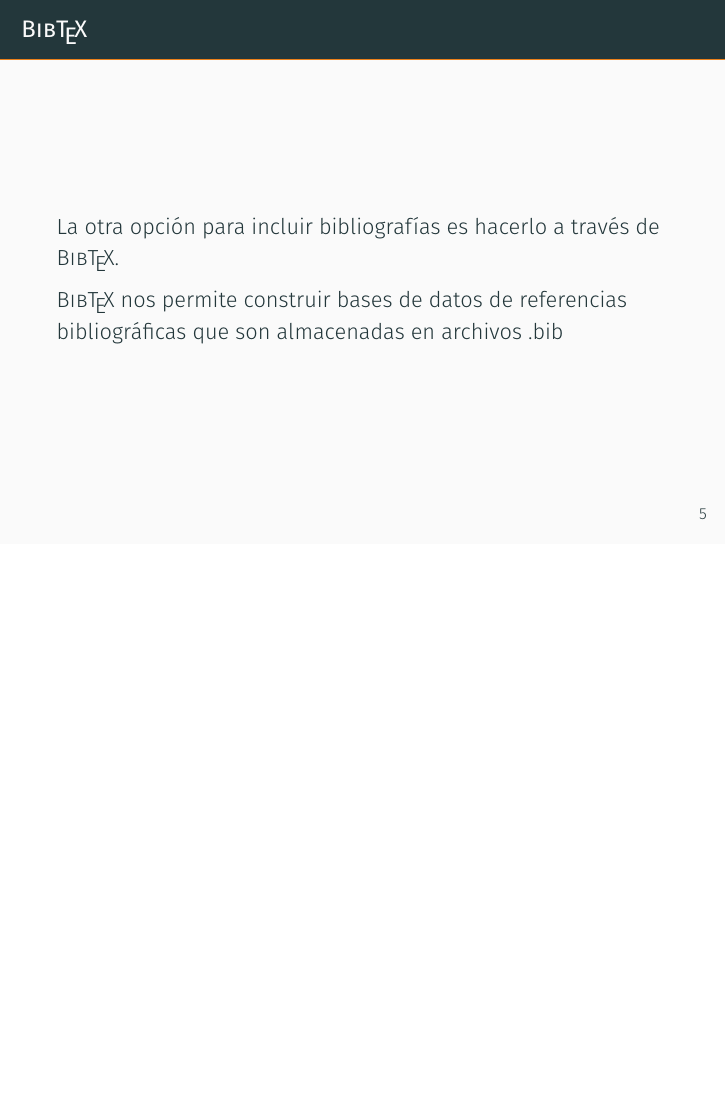
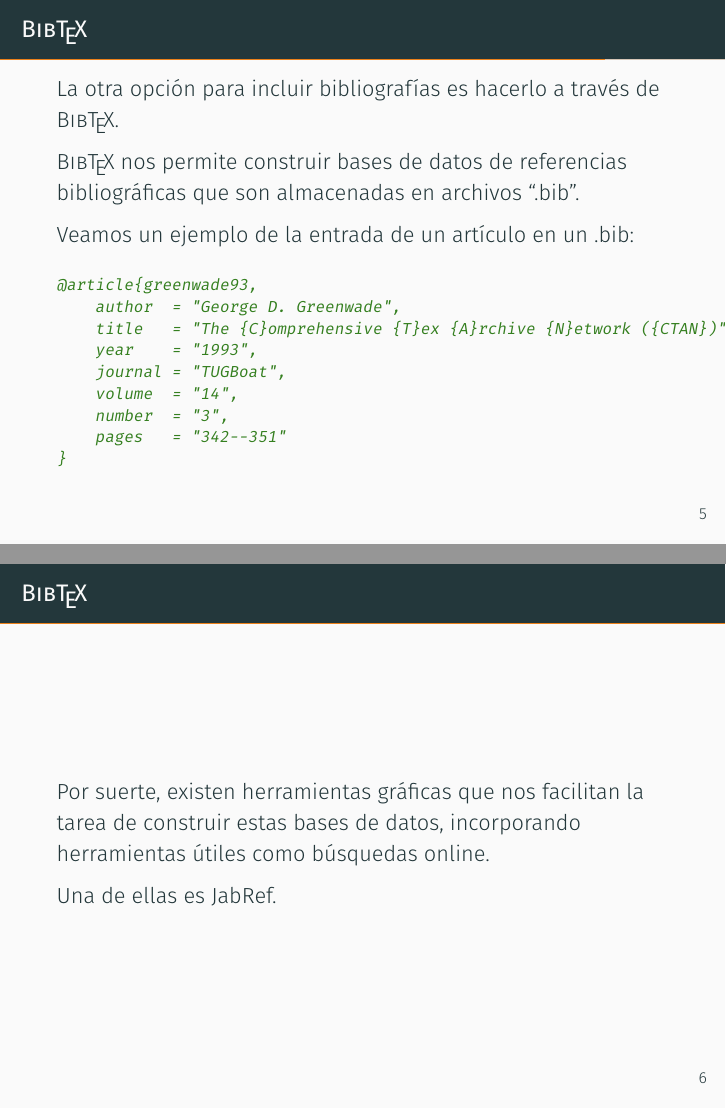
Before and after one commit to santisoler/taller-latex, LaTeX slides (beamer-clase3/beamer-clase3.tex): page 9 of 9 before the commit and pages 9 and 10 of 10 after it, the two joined at a grey line, the shorter picture padded with empty space. Compiled offline with XeLaTeX; a missing font is replaced by an installed copy or a similar font.

Commit message:
Agregado Bibtex al beamer

```diff
--- a/beamer-clase3/beamer-clase3.tex
+++ b/beamer-clase3/beamer-clase3.tex
@@ -89,12 +89,35 @@
 
 \section{\textsc{Bib}\TeX{}}
 
-\begin{frame}{\textsc{Bib}\TeX{}}
+\begin{frame}[fragile]{\textsc{Bib}\TeX{}}
 La otra opción para incluir bibliografías es hacerlo a través de \textsc{Bib}\TeX{}.
 
-\textsc{Bib}\TeX{} nos permite construir bases de datos de referencias bibliográficas que son almacenadas en archivos .bib
+\textsc{Bib}\TeX{} nos permite construir bases de datos de referencias bibliográficas que son almacenadas en archivos ``.bib''.
 
+Veamos un ejemplo de la entrada de un artículo en un .bib:
+
+{\color{new_green} \scriptsize
+\begin{verbatim}
+@article{greenwade93,
+    author  = "George D. Greenwade",
+    title   = "The {C}omprehensive {T}ex {A}rchive {N}etwork ({CTAN})",
+    year    = "1993",
+    journal = "TUGBoat",
+    volume  = "14",
+    number  = "3",
+    pages   = "342--351"
+}
+\end{verbatim}
+}
+\end{frame}
+
+\begin{frame}{\textsc{Bib}\TeX{}}
+Por suerte, existen herramientas gráficas que nos facilitan la tarea de construir estas bases de datos, incorporando herramientas útiles como búsquedas online.
+
+Una de ellas es JabRef.
 
 \end{frame}
 
+
+
 \end{document}
```
